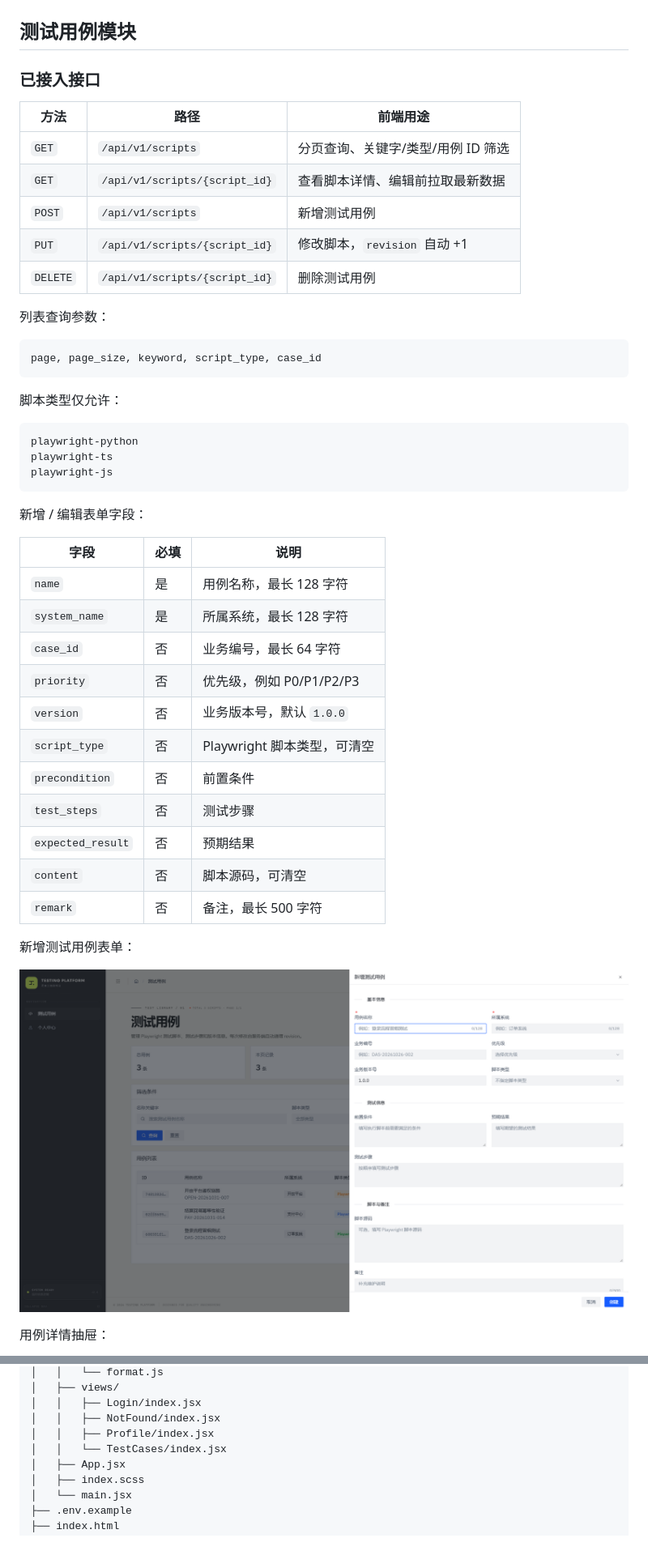
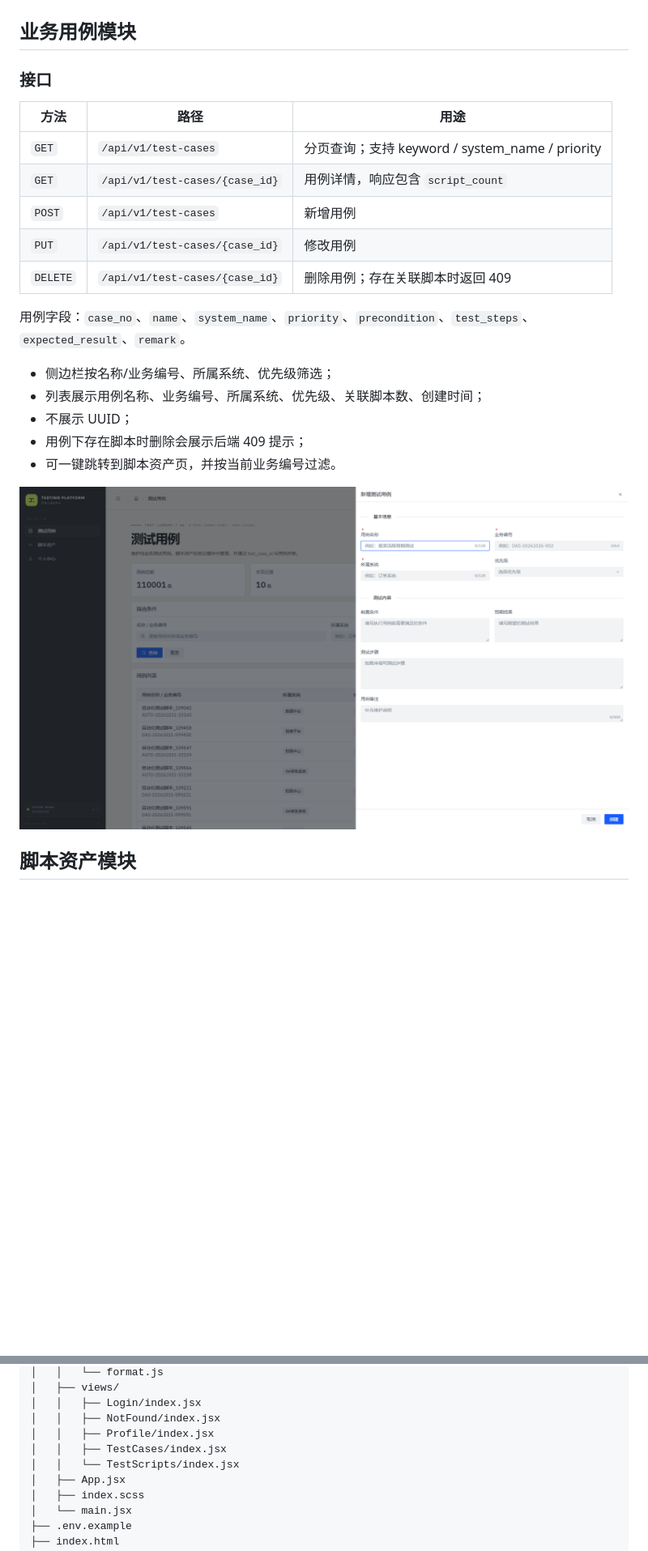
Before and after one commit to HungerWl/TestingPlatform, a Markdown page: README.md, 2 parts joined by grey strips. Shown at 81% size. Drawn GitHub-style; pictures changed too: docs/preview-test-case-form.png; blank space fills up the shorter version.

````diff
--- a/README.md
+++ b/README.md
@@ -47,50 +53,26 @@ npm run preview
 ![登录页](docs/preview-login.png)
 
-## 测试用例模块
+## 业务用例模块
 
-### 已接入接口
+### 接口
 
-| 方法 | 路径 | 前端用途 |
+| 方法 | 路径 | 用途 |
 | --- | --- | --- |
-| `GET` | `/api/v1/scripts` | 分页查询、关键字/类型/用例 ID 筛选 |
-| `GET` | `/api/v1/scripts/{script_id}` | 查看脚本详情、编辑前拉取最新数据 |
-| `POST` | `/api/v1/scripts` | 新增测试用例 |
-| `PUT` | `/api/v1/scripts/{script_id}` | 修改脚本，`revision` 自动 +1 |
-| `DELETE` | `/api/v1/scripts/{script_id}` | 删除测试用例 |
+| `GET` | `/api/v1/test-cases` | 分页查询；支持 keyword / system_name / priority |
+| `GET` | `/api/v1/test-cases/{case_id}` | 用例详情，响应包含 `script_count` |
+| `POST` | `/api/v1/test-cases` | 新增用例 |
+| `PUT` | `/api/v1/test-cases/{case_id}` | 修改用例 |
+| `DELETE` | `/api/v1/test-cases/{case_id}` | 删除用例；存在关联脚本时返回 409 |
 
-列表查询参数：
+用例字段：`case_no`、`name`、`system_name`、`priority`、`precondition`、`test_steps`、`expected_result`、`remark`。
 
-```text
-page, page_size, keyword, script_type, case_id
-```
-
-脚本类型仅允许：
-
-```text
-playwright-python
-playwright-ts
-playwright-js
-```
-
-新增 / 编辑表单字段：
-
-| 字段 | 必填 | 说明 |
-| --- | --- | --- |
-| `name` | 是 | 用例名称，最长 128 字符 |
-| `system_name` | 是 | 所属系统，最长 128 字符 |
-| `case_id` | 否 | 业务编号，最长 64 字符 |
-| `priority` | 否 | 优先级，例如 P0/P1/P2/P3 |
-| `version` | 否 | 业务版本号，默认 `1.0.0` |
-| `script_type` | 否 | Playwright 脚本类型，可清空 |
-| `precondition` | 否 | 前置条件 |
-| `test_steps` | 否 | 测试步骤 |
-| `expected_result` | 否 | 预期结果 |
-| `content` | 否 | 脚本源码，可清空 |
-| `remark` | 否 | 备注，最长 500 字符 |
-
-新增测试用例表单：
+- 侧边栏按名称/业务编号、所属系统、优先级筛选；
+- 列表展示用例名称、业务编号、所属系统、优先级、关联脚本数、创建时间；
+- 不展示 UUID；
+- 用例下存在脚本时删除会展示后端 409 提示；
+- 可一键跳转到脚本资产页，并按当前业务编号过滤。
 
 ![新增测试用例](docs/preview-test-case-form.png)
 
-用例详情抽屉：
+## 脚本资产模块
 
@@ -195,7 +191,8 @@ TestingPlatform/
 │   │   ├── Login/index.jsx
 │   │   ├── NotFound/index.jsx
 │   │   ├── Profile/index.jsx
-│   │   └── TestCases/index.jsx
+│   │   ├── TestCases/index.jsx
+│   │   └── TestScripts/index.jsx
 │   ├── App.jsx
 │   ├── index.scss
 │   └── main.jsx
````
Also changed, not shown: other parts of README.md (+41 -21 lines), docs/preview-test-case-detail.png (deleted), docs/preview-test-cases.png, docs/preview-test-script-form.png (added), docs/preview-test-scripts.png (added), 9 other files.
